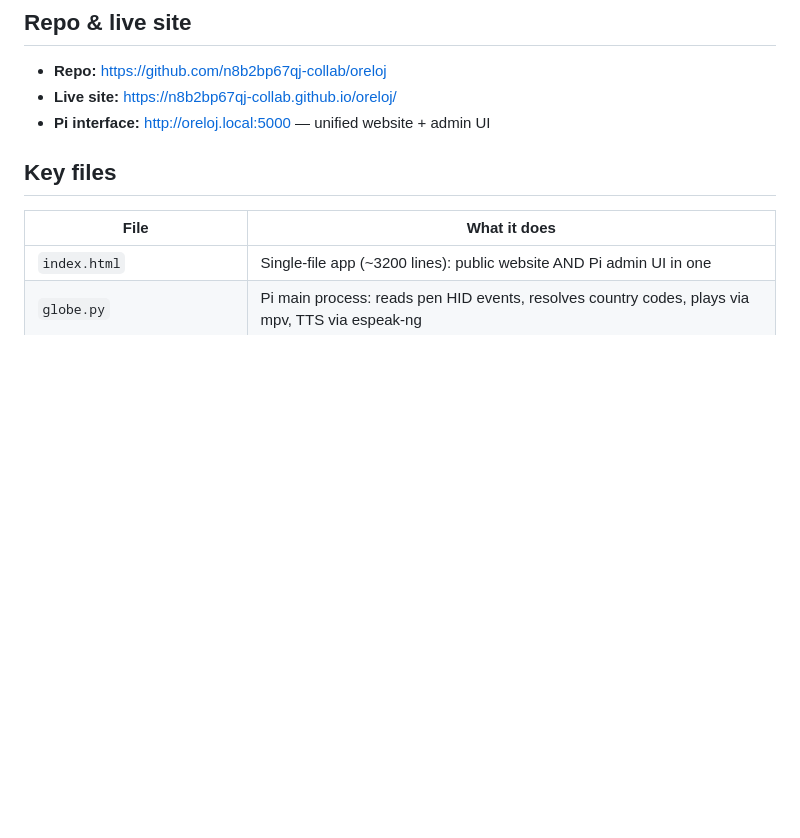
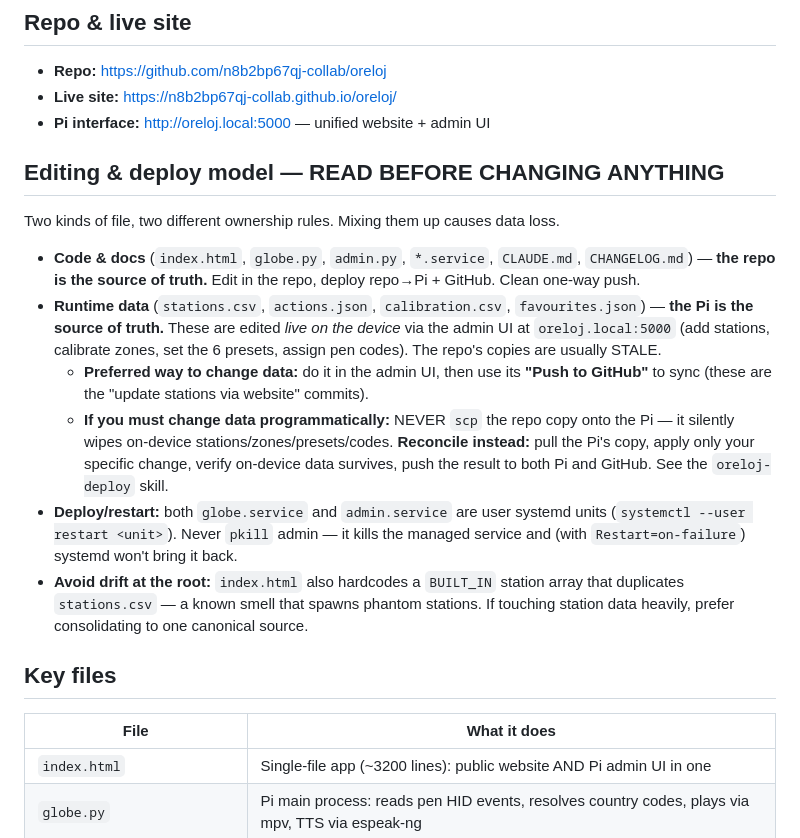
Before and after one commit to n8b2bp67qj-collab/oreloj, a Markdown page: CLAUDE.md, the part around the change. Rendered like a GitHub page; blank space fills up the shorter version.

Commit message:
docs: document data-vs-code ownership model (Pi is source of truth for runtime data)

```diff
--- a/CLAUDE.md
+++ b/CLAUDE.md
@@ -13,6 +13,17 @@ Oreloj is a hacked Oregon Scientific Horizon globe that plays live web radio fro
 - **Repo:** https://github.com/n8b2bp67qj-collab/oreloj
 - **Live site:** https://n8b2bp67qj-collab.github.io/oreloj/
 - **Pi interface:** http://oreloj.local:5000 — unified website + admin UI
+
+## Editing & deploy model — READ BEFORE CHANGING ANYTHING
+
+Two kinds of file, two different ownership rules. Mixing them up causes data loss.
+
+- **Code & docs** (`index.html`, `globe.py`, `admin.py`, `*.service`, `CLAUDE.md`, `CHANGELOG.md`) — **the repo is the source of truth.** Edit in the repo, deploy repo→Pi + GitHub. Clean one-way push.
+- **Runtime data** (`stations.csv`, `actions.json`, `calibration.csv`, `favourites.json`) — **the Pi is the source of truth.** These are edited *live on the device* via the admin UI at `oreloj.local:5000` (add stations, calibrate zones, set the 6 presets, assign pen codes). The repo's copies are usually STALE.
+  - **Preferred way to change data:** do it in the admin UI, then use its **"Push to GitHub"** to sync (these are the "update stations via website" commits).
+  - **If you must change data programmatically:** NEVER `scp` the repo copy onto the Pi — it silently wipes on-device stations/zones/presets/codes. **Reconcile instead:** pull the Pi's copy, apply only your specific change, verify on-device data survives, push the result to both Pi and GitHub. See the `oreloj-deploy` skill.
+- **Deploy/restart:** both `globe.service` and `admin.service` are user systemd units (`systemctl --user restart <unit>`). Never `pkill` admin — it kills the managed service and (with `Restart=on-failure`) systemd won't bring it back.
+- **Avoid drift at the root:** `index.html` also hardcodes a `BUILT_IN` station array that duplicates `stations.csv` — a known smell that spawns phantom stations. If touching station data heavily, prefer consolidating to one canonical source.
 
 ## Key files
 
```
